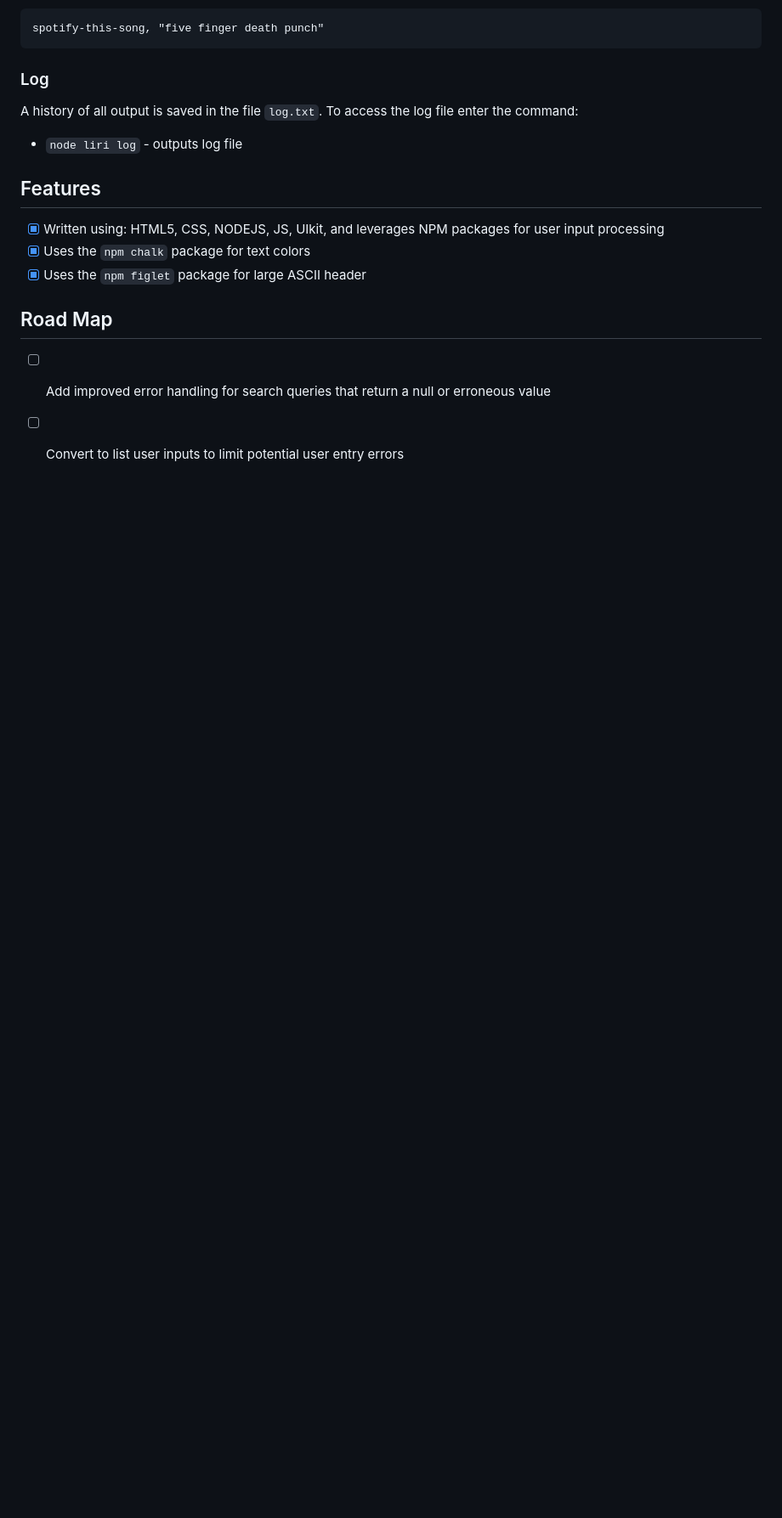
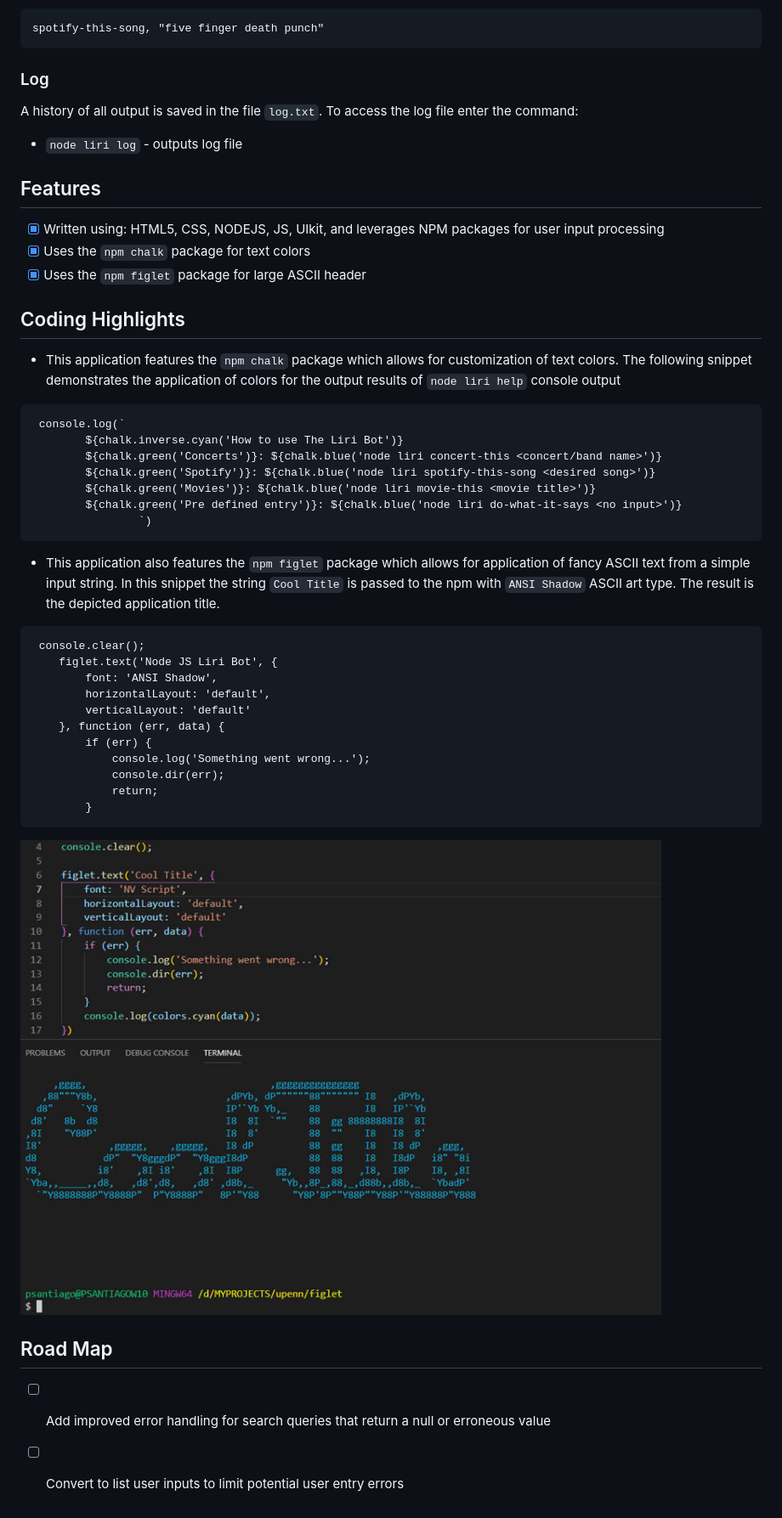
Before and after one commit to renovatio4ever/renovatio4ever.github.io, a Markdown page: Liri-Node-App/README.md, the part around the change printed below. Shown: that part at 85% size. Drawn GitHub-style; pictures changed too: Liri-Node-App/assets/images/howto_figlet.jpg (added); blank space fills up the shorter version.

Commit message:
Add code snippet demos

````diff
--- a/Liri-Node-App/README.md
+++ b/Liri-Node-App/README.md
@@ -50,6 +50,34 @@ A history of all output is saved in the file `log.txt`. To access the log file e
 - [x] Uses the `npm chalk` package for text colors
 - [x] Uses the `npm figlet` package for large ASCII header
 
+## Coding Highlights
+- This application features the `npm chalk` package which allows for customization of text colors. The following snippet demonstrates the application of colors for the output results of `node liri help` console output
+```
+ console.log(`
+        ${chalk.inverse.cyan('How to use The Liri Bot')}
+        ${chalk.green('Concerts')}: ${chalk.blue('node liri concert-this <concert/band name>')}
+        ${chalk.green('Spotify')}: ${chalk.blue('node liri spotify-this-song <desired song>')}
+        ${chalk.green('Movies')}: ${chalk.blue('node liri movie-this <movie title>')}
+        ${chalk.green('Pre defined entry')}: ${chalk.blue('node liri do-what-it-says <no input>')}
+                `)
+```
+- This application also features the `npm figlet` package which allows for application of fancy ASCII text from a simple input string. In this snippet the string `Cool Title` is passed to the npm with `ANSI Shadow` ASCII art type. The result is the depicted application title.
+```
+ console.clear();
+    figlet.text('Node JS Liri Bot', {
+        font: 'ANSI Shadow',
+        horizontalLayout: 'default',
+        verticalLayout: 'default'
+    }, function (err, data) {
+        if (err) {
+            console.log('Something went wrong...');
+            console.dir(err);
+            return;
+        }
+```
+![Figlet Demo](./assets/images/howto_figlet.jpg)
+
+
 ## Road Map
 - [ ] Add improved error handling for search queries that return a null or erroneous value
 - [ ] Convert to list user inputs to limit potential user entry errors
````
Also changed, not shown: other parts of Liri-Node-App/README.md (+3 -3 lines).
